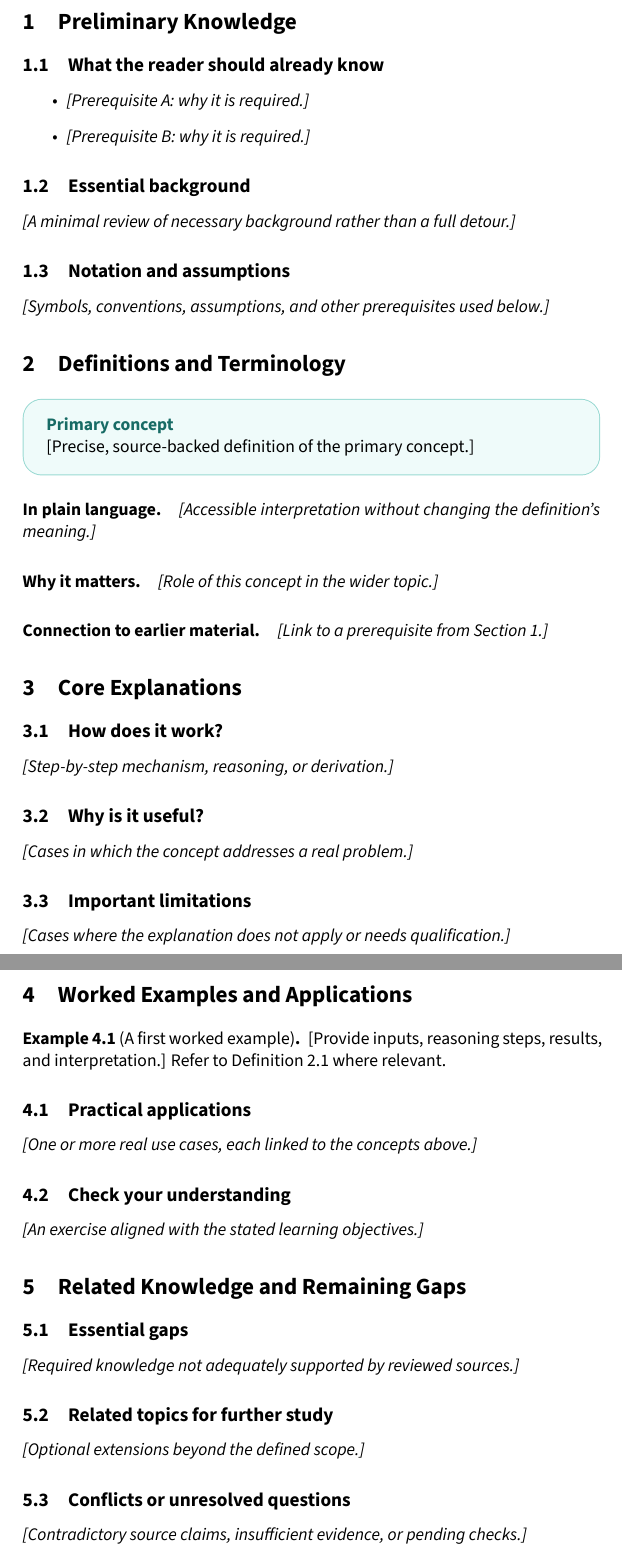
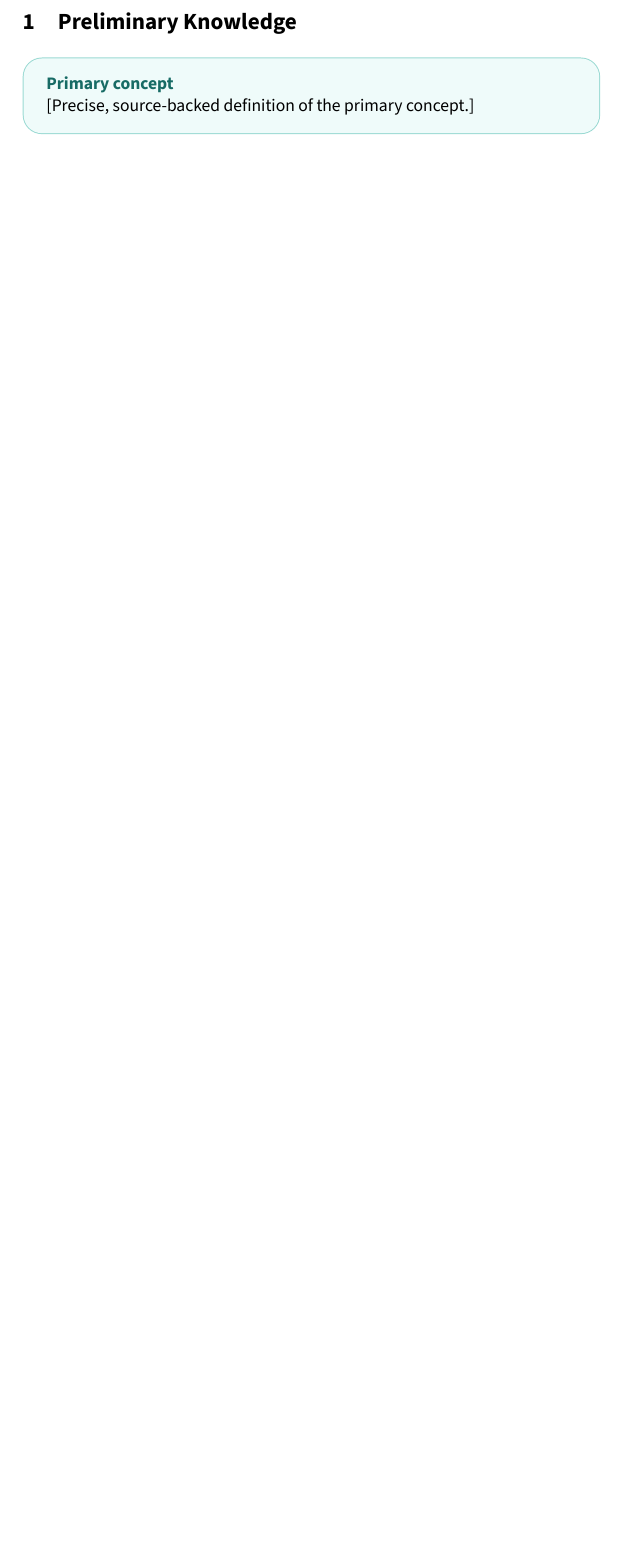
Before and after one commit to Pavloffm/open-study-materials-research, a LaTeX document (assets/latex/main.tex, which reads assets/latex/sections/01_preliminary_knowledge.tex, assets/latex/sections/02_definitions.tex, assets/latex/sections/03_core_explanations.tex): two parts of pages 2 and 3 of 4 before the commit and part of page 2 of 3 after it, the two joined at a grey line, cut so that both start at the same text, the shorter picture padded with empty space. Compiled offline with XeLaTeX.

Commit message:
feat: try make it in another way - Approach with splitting into many sections just destroj context and   trying saving rock structure and lacking connection

```diff
--- a/assets/latex/sections/01_preliminary_knowledge.tex
+++ /dev/null
@@ -1,15 +0,0 @@
-% Owner: prerequisites agent
-\section{Preliminary Knowledge}
-\label{sec:preliminaries}
-
-\subsection{What the reader should already know}
-\begin{itemize}
-  \item \emph{[Prerequisite A: why it is required.]}
-  \item \emph{[Prerequisite B: why it is required.]}
-\end{itemize}
-
-\subsection{Essential background}
-\emph{[A minimal review of necessary background rather than a full detour.]}
-
-\subsection{Notation and assumptions}
-\emph{[Symbols, conventions, assumptions, and other prerequisites used below.]}
--- a/assets/latex/sections/02_definitions.tex
+++ /dev/null
@@ -1,20 +0,0 @@
-% Owner: definitions agent
-\section{Definitions and Terminology}
-\label{sec:definitions}
-
-\begin{definition}[Primary concept]
-\label{def:primary-concept}
-[Precise, source-backed definition of the primary concept.]
-\end{definition}
-
-\paragraph{In plain language.}
-\emph{[Accessible interpretation without changing the definition's meaning.]}
-
-\paragraph{Why it matters.}
-\emph{[Role of this concept in the wider topic.]}
-
-\paragraph{Connection to earlier material.}
-\emph{[Link to a prerequisite from Section~\ref{sec:preliminaries}.]}
-
-% Add further definitions as distinct environments with unique labels.
-% Attach real citations such as \cite{verified-bibliography-key}.
--- a/assets/latex/sections/03_core_explanations.tex
+++ /dev/null
@@ -1,12 +0,0 @@
-% Owner: explanations agent
-\section{Core Explanations}
-\label{sec:mechanisms}
-
-\subsection{How does it work?}
-\emph{[Step-by-step mechanism, reasoning, or derivation.]}
-
-\subsection{Why is it useful?}
-\emph{[Cases in which the concept addresses a real problem.]}
-
-\subsection{Important limitations}
-\emph{[Cases where the explanation does not apply or needs qualification.]}
--- a/assets/latex/sections/04_examples_applications.tex
+++ /dev/null
@@ -1,14 +0,0 @@
-% Owner: examples agent
-\section{Worked Examples and Applications}
-\label{sec:examples}
-
-\begin{example}[A first worked example]
-\emph{[Provide inputs, reasoning steps, results, and interpretation.]
-Refer to Definition~\ref{def:primary-concept} where relevant.}
-\end{example}
-
-\subsection{Practical applications}
-\emph{[One or more real use cases, each linked to the concepts above.]}
-
-\subsection{Check your understanding}
-\emph{[An exercise aligned with the stated learning objectives.]}
--- a/assets/latex/sections/05_gaps_next_steps.tex
+++ /dev/null
@@ -1,12 +0,0 @@
-% Owner: coverage and gap-analysis agent
-\section{Related Knowledge and Remaining Gaps}
-\label{sec:gaps}
-
-\subsection{Essential gaps}
-\emph{[Required knowledge not adequately supported by reviewed sources.]}
-
-\subsection{Related topics for further study}
-\emph{[Optional extensions beyond the defined scope.]}
-
-\subsection{Conflicts or unresolved questions}
-\emph{[Contradictory source claims, insufficient evidence, or pending checks.]}
```
Also changed, not shown: SKILL.md (+48 -6 lines), assets/latex/main.tex (+3 -14 lines), assets/latex/sections/01_content.tex (added, +8 -0 lines), assets/latex/sections/02_sources.tex (renamed from assets/latex/sections/06_sources.tex).
